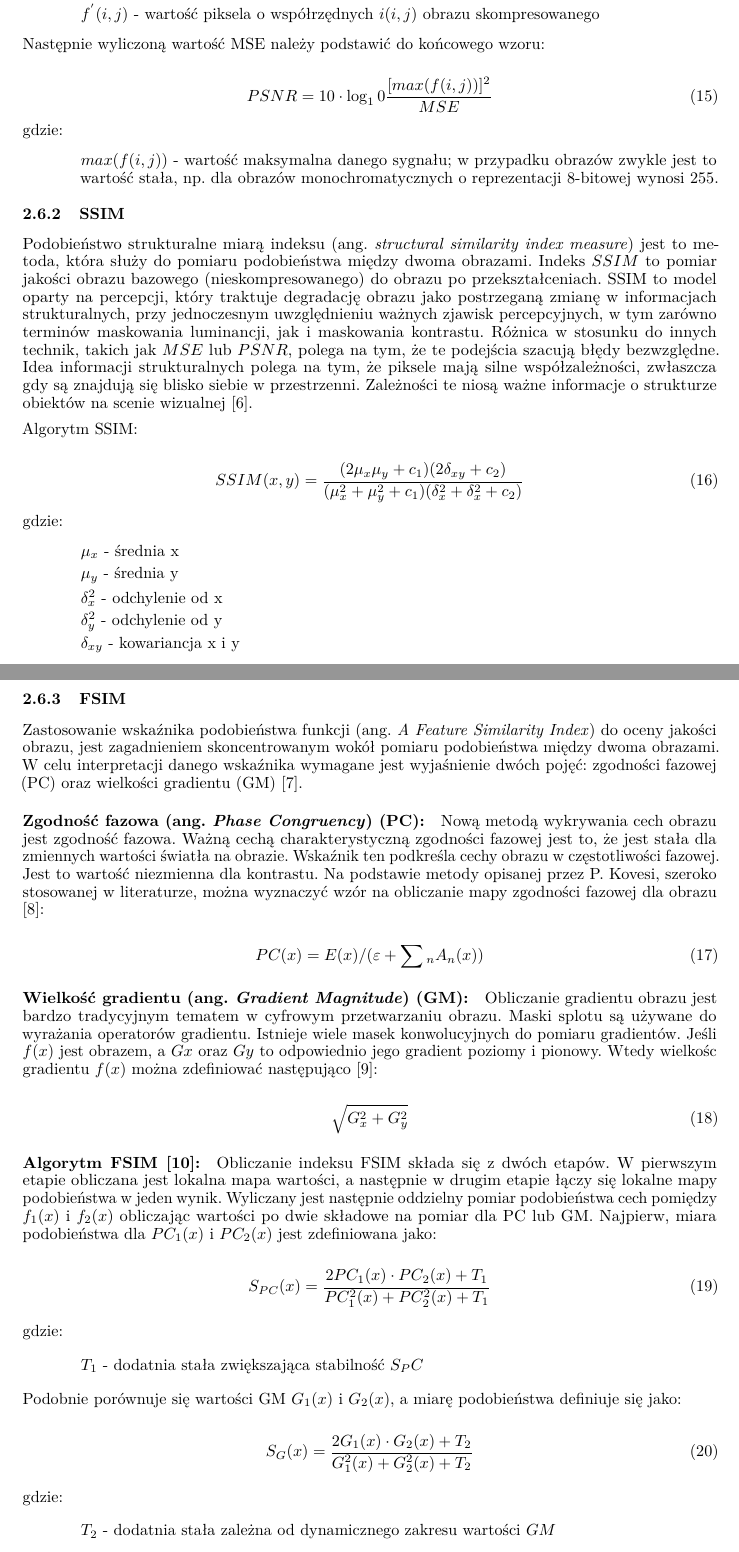
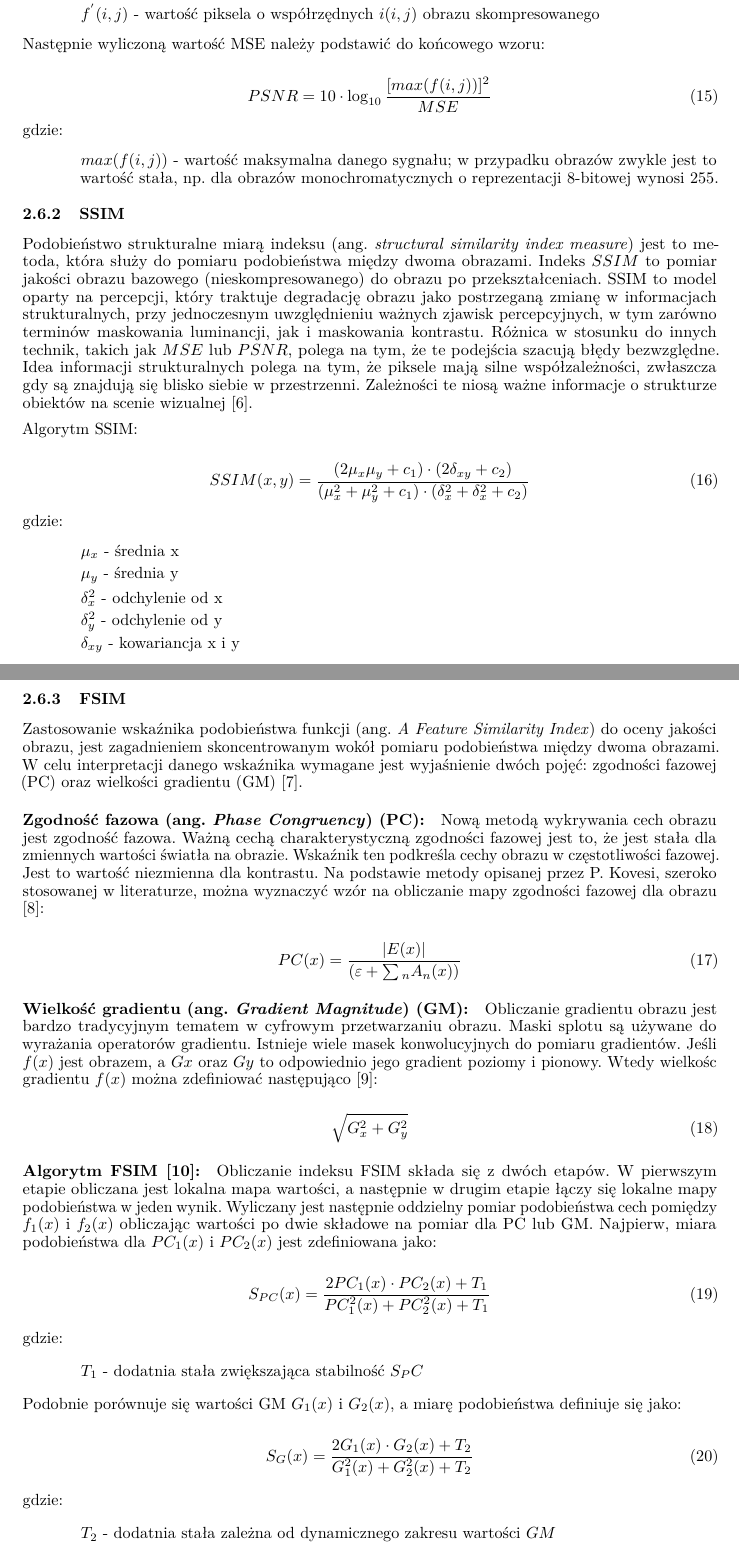
Before and after one commit to karlosos/image_vector_quantization, a LaTeX paper (docs/quantization.tex): two parts of pages 10 and 11 of 19, joined at a grey line, cut so that both start at the same text. Compiled offline with pdfLaTeX.

Commit message:
:bug: Imprved a equations

```diff
--- a/docs/quantization.tex
+++ b/docs/quantization.tex
@@ -448,7 +448,7 @@ gdzie:
 Następnie wyliczoną wartość MSE należy podstawić do końcowego wzoru:
 
 \begin{equation}
-PSNR = 10 \cdot \log_10 \frac{[max(f(i,j))]^2}{MSE}
+PSNR = 10 \cdot \log_{10} \frac{[max(f(i,j))]^2}{MSE}
 \end{equation}
 
 gdzie:
@@ -470,7 +470,7 @@ zwłaszcza gdy są znajdują się blisko siebie w przestrzenni. Zależności te
 Algorytm SSIM:
 
 \begin{equation}
-SSIM(x, y) = \frac{(2\mu_{x}\mu_{y} + c_{1}) (2\delta_{xy} + c_2)}{(\mu_{x}^2 + \mu_{y}^2 + c_{1}) (\delta_{x}^2 + \delta_{x}^2 + c_2)}
+SSIM(x, y) = \frac{(2\mu_{x}\mu_{y} + c_{1}) \cdot (2\delta_{xy} + c_2)}{(\mu_{x}^2 + \mu_{y}^2 + c_{1}) \cdot (\delta_{x}^2 + \delta_{x}^2 + c_2)}
 \end{equation}
 
 gdzie:
@@ -495,7 +495,7 @@ Jest to wartość niezmienna dla kontrastu. Na podstawie metody opisanej przez P
 można wyznaczyć wzór na obliczanie mapy zgodności fazowej dla obrazu \cite{pc}:
 
 \begin{equation}
-PC(x) = E(x) / (\varepsilon + \sum\limits{_{n}} A_n(x))
+PC(x) = \frac{|E(x)|}{(\varepsilon + \sum\limits{_{n}} A_n(x))}
 \end{equation}
 
 \paragraph{Wielkość gradientu  (ang. \emph{Gradient Magnitude}) (GM):}
```
Also changed, not shown: docs/quantization.tex (2 more changed lines).
